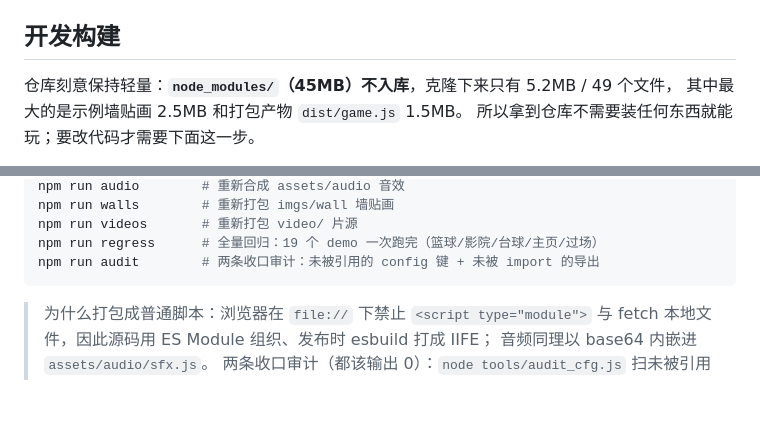
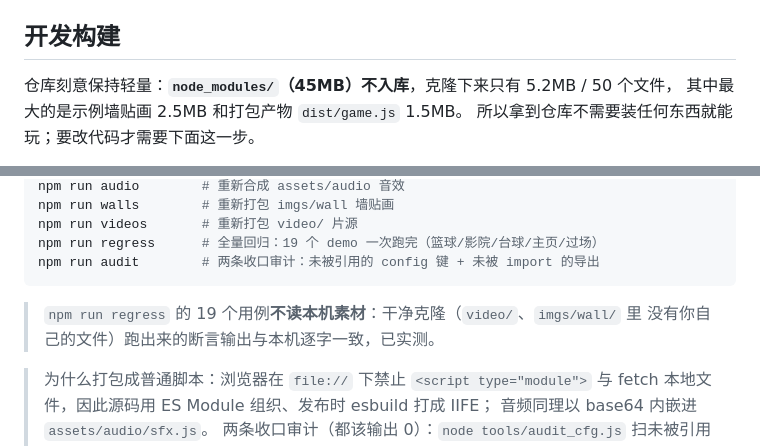
Before and after one commit to zisull/open-gym, a Markdown page: README.md, 2 parts joined by grey strips. Rendered like a GitHub page; blank space fills up the shorter version.

Commit message:
README：补记一键装环境与「回归不读本机素材」

````diff
--- a/README.md
+++ b/README.md
@@ -379,7 +379,7 @@ SAVE  落盘=0.600,-0.350 名称=低杆右塞
 
 ## 开发构建
 
-仓库刻意保持轻量：**`node_modules/`（45MB）不入库**，克隆下来只有 5.2MB / 49 个文件，
+仓库刻意保持轻量：**`node_modules/`（45MB）不入库**，克隆下来只有 5.2MB / 50 个文件，
 其中最大的是示例墙贴画 2.5MB 和打包产物 `dist/game.js` 1.5MB。
 所以拿到仓库不需要装任何东西就能玩；要改代码才需要下面这一步。
 
@@ -406,6 +406,9 @@ npm run videos       # 重新打包 video/ 片源
 npm run regress      # 全量回归：19 个 demo 一次跑完（篮球/影院/台球/主页/过场）
 npm run audit        # 两条收口审计：未被引用的 config 键 + 未被 import 的导出
 ```
+
+> `npm run regress` 的 19 个用例**不读本机素材**：干净克隆（`video/`、`imgs/wall/` 里
+> 没有你自己的文件）跑出来的断言输出与本机逐字一致，已实测。
 
 > 为什么打包成普通脚本：浏览器在 `file://` 下禁止 `<script type="module">` 与
 > fetch 本地文件，因此源码用 ES Module 组织、发布时 esbuild 打成 IIFE；
````
